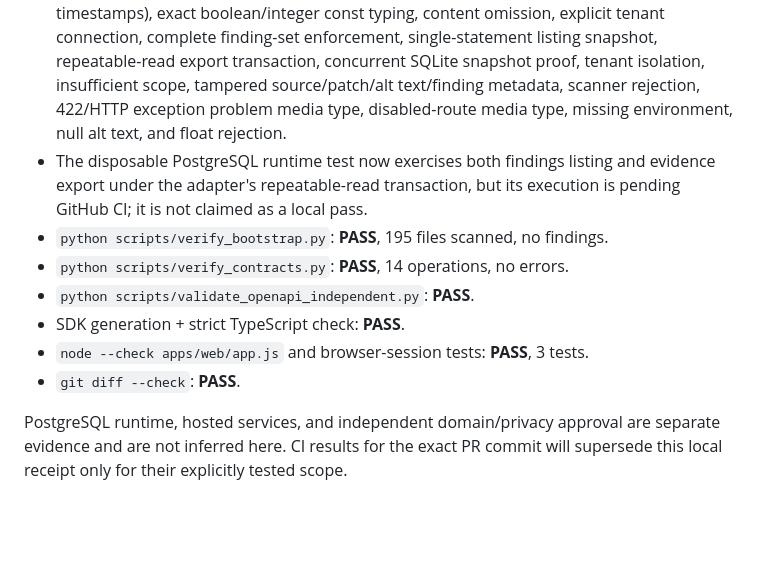
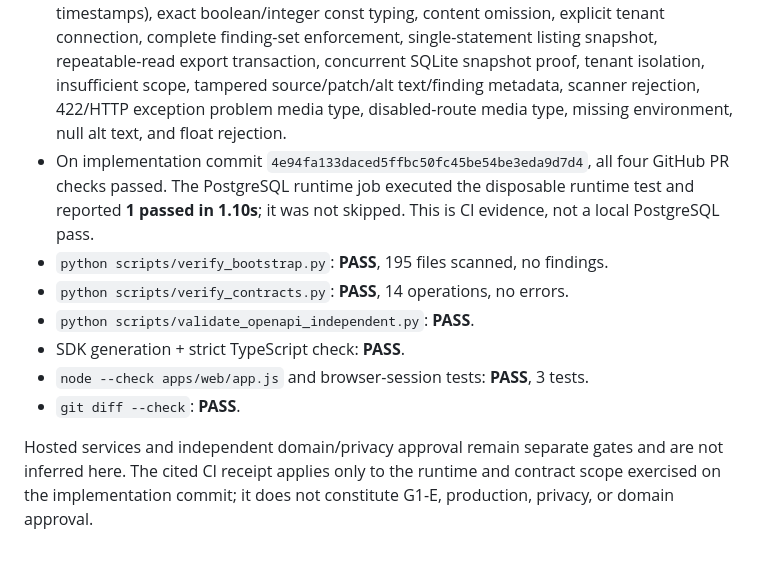
Before and after one commit to ivan-agentic-labs/forgeworks-accessfix-ai, a Markdown page: docs/architecture/EVIDENCE_EXPORT_CHANGE_ADVISORY_2026-10-13.md, the part around the change. Drawn GitHub-style; blank space fills up the shorter version.

Commit message:
Record passing CI verification evidence

```diff
--- a/docs/architecture/EVIDENCE_EXPORT_CHANGE_ADVISORY_2026-10-13.md
+++ b/docs/architecture/EVIDENCE_EXPORT_CHANGE_ADVISORY_2026-10-13.md
@@ -25,7 +25,7 @@ This is a convenience evidence manifest, **not signed, immutable, timestamp-comp
 
 - Final full local Python suite: **385 passed, 9 skipped**. Eight skips are opt-in/disposable Chromium proofs; one is PostgreSQL unavailable. None is reported as a browser or PostgreSQL runtime pass.
 - Focused export/permission tests are included in the full-suite receipt, including canonical digest, strict OpenAPI-compatible payload validation (UUIDs, integer bounds and timestamps), exact boolean/integer const typing, content omission, explicit tenant connection, complete finding-set enforcement, single-statement listing snapshot, repeatable-read export transaction, concurrent SQLite snapshot proof, tenant isolation, insufficient scope, tampered source/patch/alt text/finding metadata, scanner rejection, 422/HTTP exception problem media type, disabled-route media type, missing environment, null alt text, and float rejection.
-- The disposable PostgreSQL runtime test now exercises both findings listing and evidence export under the adapter's repeatable-read transaction, but its execution is pending GitHub CI; it is not claimed as a local pass.
+- On implementation commit `4e94fa133daced5ffbc50fc45be54be3eda9d7d4`, all four GitHub PR checks passed. The PostgreSQL runtime job executed the disposable runtime test and reported **1 passed in 1.10s**; it was not skipped. This is CI evidence, not a local PostgreSQL pass.
 - `python scripts/verify_bootstrap.py`: **PASS**, 195 files scanned, no findings.
 - `python scripts/verify_contracts.py`: **PASS**, 14 operations, no errors.
 - `python scripts/validate_openapi_independent.py`: **PASS**.
@@ -33,4 +33,4 @@ This is a convenience evidence manifest, **not signed, immutable, timestamp-comp
 - `node --check apps/web/app.js` and browser-session tests: **PASS**, 3 tests.
 - `git diff --check`: **PASS**.
 
-PostgreSQL runtime, hosted services, and independent domain/privacy approval are separate evidence and are not inferred here. CI results for the exact PR commit will supersede this local receipt only for their explicitly tested scope.
+Hosted services and independent domain/privacy approval remain separate gates and are not inferred here. The cited CI receipt applies only to the runtime and contract scope exercised on the implementation commit; it does not constitute G1-E, production, privacy, or domain approval.
```
